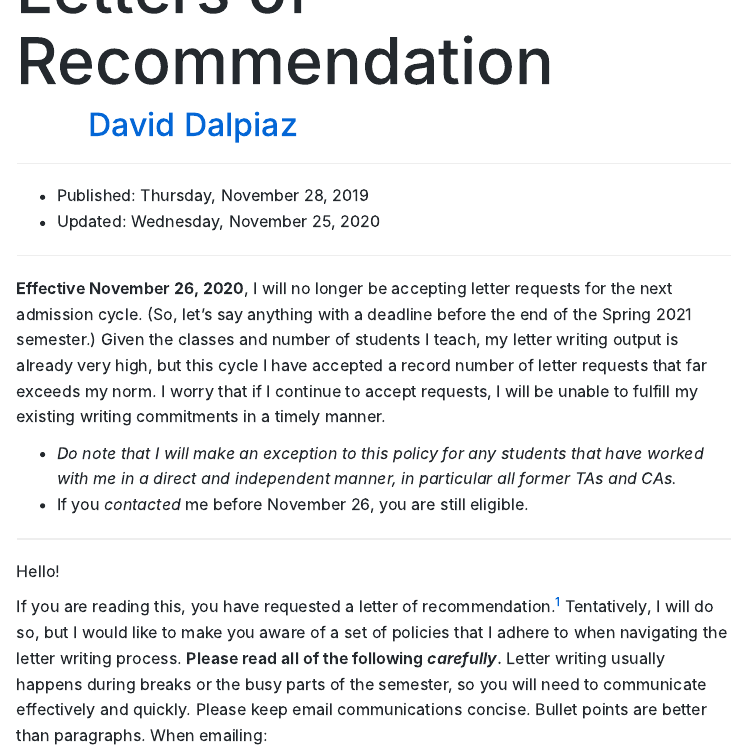
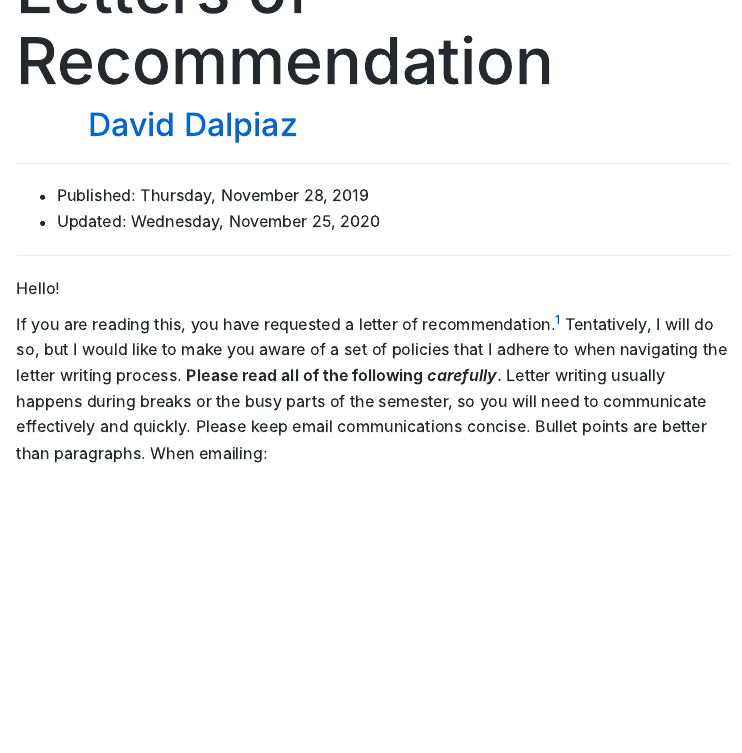
Before and after one commit to daviddalpiaz/website, an R Markdown document (notes/letters.Rmd): the page in a window 1100 px wide, from 160 px down. The pictures show the output file notes/letters.html that the author committed with the source, opened offline.

Commit message:
update web

```diff
--- a/notes/letters.Rmd
+++ b/notes/letters.Rmd
@@ -13,12 +13,12 @@ output:
 
 ***
 
-**Effective November 26, 2020**, I will no longer be accepting letter requests for the next admission cycle. (So, let's say anything with a deadline before the end of the Spring 2021 semester.) Given the classes and number of students I teach, my letter writing output is already very high, but this cycle I have accepted a record number of letter requests that far exceeds my norm. I worry that if I continue to accept requests, I will be unable to fulfill my existing writing commitments in a timely manner.
+<!-- **Effective November 26, 2020**, I will no longer be accepting letter requests for the next admission cycle. (So, let's say anything with a deadline before the end of the Spring 2021 semester.) Given the classes and number of students I teach, my letter writing output is already very high, but this cycle I have accepted a record number of letter requests that far exceeds my norm. I worry that if I continue to accept requests, I will be unable to fulfill my existing writing commitments in a timely manner. -->
 
-- *Do note that I will make an exception to this policy for any students that have worked with me in a direct and independent manner, in particular all former TAs and CAs.*
-- If you *contacted* me before November 26, you are still eligible.
+<!-- - *Do note that I will make an exception to this policy for any students that have worked with me in a direct and independent manner, in particular all former TAs and CAs.* -->
+<!-- - If you *contacted* me before November 26, you are still eligible.  -->
 
-***
+<!-- *** -->
 
 Hello!
 
```
Also changed, not shown: notes/letters.html, 2 other files.
